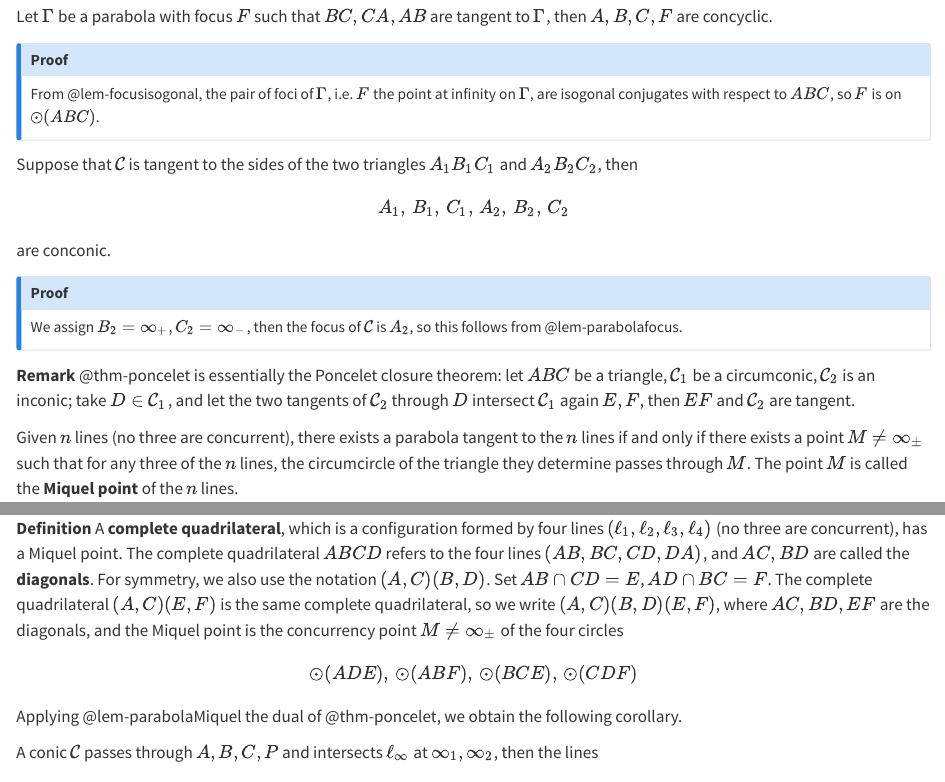
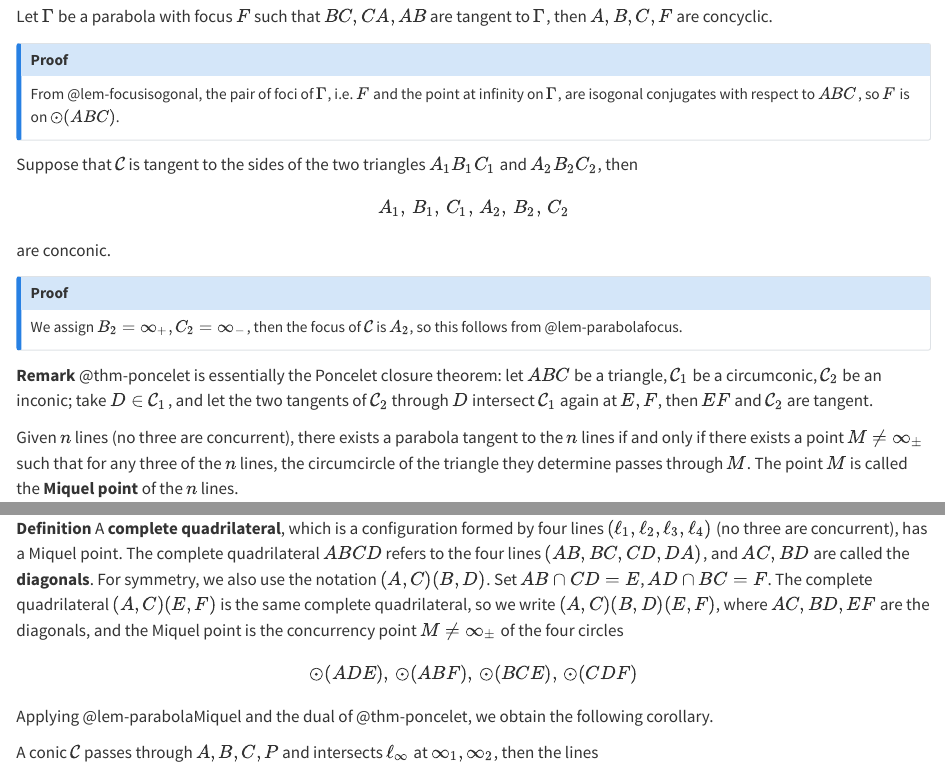
Before and after one commit to ckliao914/Plane-Geometry, a Quarto document (en/ch3.qmd): the page in a window 1100 px wide, from 14770 px down, and a second part further down, joined at a grey line. Rendered offline with R 4.5, knitr and Pandoc in place of Quarto, with nearby package versions.

Commit message:
Update ch3.qmd

```diff
--- a/en/ch3.qmd
+++ b/en/ch3.qmd
@@ -838,7 +838,7 @@ Let $\Gamma$ be a parabola with focus $F$ such that $BC,CA,AB$ are tangent to $\
 
 :::{.callout-note collapse="true" icon="false"}
 ## Proof
-From @lem-focusisogonal, the pair of foci of $\Gamma$, i.e. $F$ the point at infinity on $\Gamma$, are isogonal conjugates with respect to $ABC$, so $F$ is on $\odot(ABC)$.
+From @lem-focusisogonal, the pair of foci of $\Gamma$, i.e. $F$ and the point at infinity on $\Gamma$, are isogonal conjugates with respect to $ABC$, so $F$ is on $\odot(ABC)$.
 :::
 
 :::{#thm-poncelet}
@@ -856,7 +856,7 @@ We assign $B_2=\infty_+,C_2=\infty_-$, then the focus of $\mathcal{C}$ is $A_2$,
 
 :::{.unnumbered-env}
 **Remark**
-@thm-poncelet is essentially the Poncelet closure theorem: let $ABC$ be a triangle, $\mathcal{C}_1$ be a circumconic, $\mathcal{C}_2$ is an inconic; take $D\in \mathcal{C}_1$, and let the two tangents of $\mathcal{C}_2$ through $D$ intersect $\mathcal{C}_1$ again $E,F$, then $EF$ and $\mathcal{C}_2$ are tangent.
+@thm-poncelet is essentially the Poncelet closure theorem: let $ABC$ be a triangle, $\mathcal{C}_1$ be a circumconic, $\mathcal{C}_2$ be an inconic; take $D\in \mathcal{C}_1$, and let the two tangents of $\mathcal{C}_2$ through $D$ intersect $\mathcal{C}_1$ again at $E,F$, then $EF$ and $\mathcal{C}_2$ are tangent.
 :::
 
 :::{#lem-parabolaMiquel}
@@ -878,7 +878,7 @@ $$
 $$
 :::
 
-Applying @lem-parabolaMiquel the dual of @thm-poncelet, we obtain the following corollary.
+Applying @lem-parabolaMiquel and the dual of @thm-poncelet, we obtain the following corollary.
 
 :::{#cor-parabola-miquel-conic}
 A conic $\mathcal{C}$ passes through $A,B,C,P$ and intersects $\ell_\infty$ at $\infty_1,\infty_2$, then the lines
```
Also changed, not shown: en/ch3.qmd (4 more changed lines).
